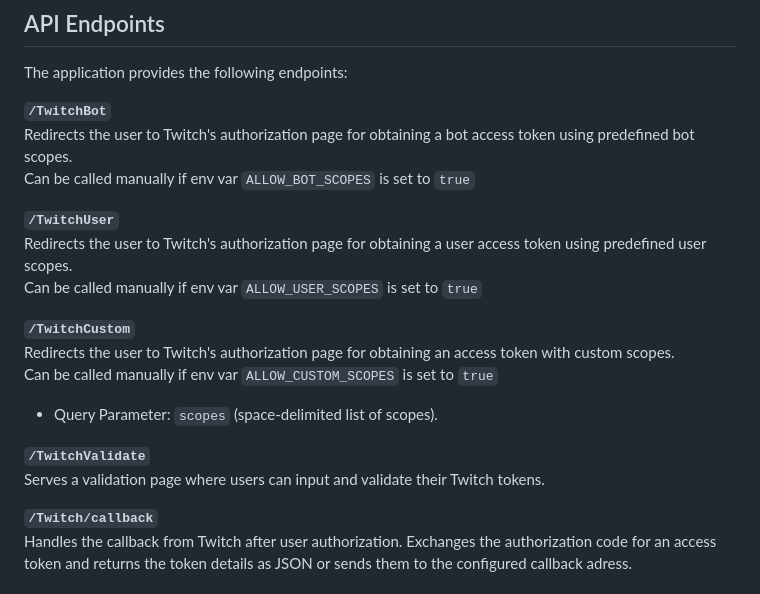
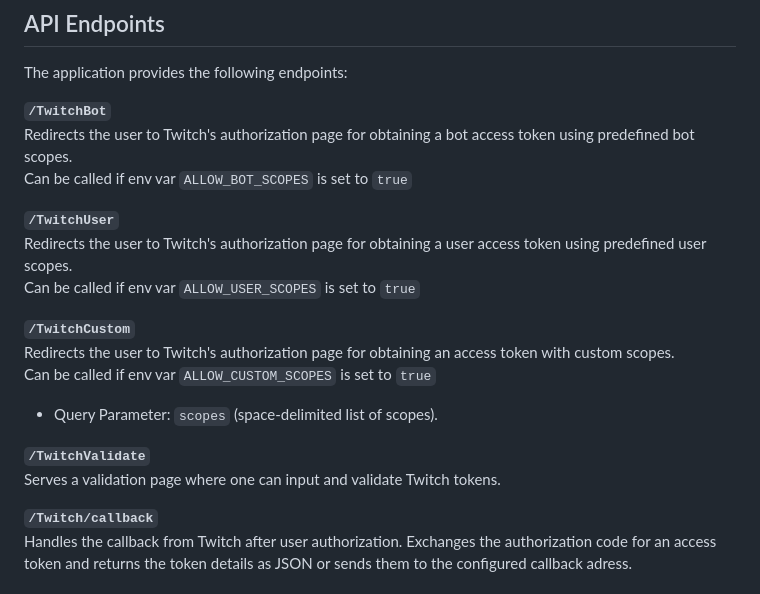
Before and after one commit to MrLawbreaker/Node.js-Twitch-Token-Generator, a Markdown page: README.md, the part around the change. Drawn GitHub-style.

```diff
--- a/README.md
+++ b/README.md
@@ -107,19 +107,19 @@ The application provides the following endpoints:
 
  **`/TwitchBot`**
 Redirects the user to Twitch's authorization page for obtaining a bot access token using predefined bot scopes.
-Can be called manually if env var `ALLOW_BOT_SCOPES` is set to `true`
+Can be called if env var `ALLOW_BOT_SCOPES` is set to `true`
 
  **`/TwitchUser`**
 Redirects the user to Twitch's authorization page for obtaining a user access token using predefined user scopes.
-Can be called manually if env var `ALLOW_USER_SCOPES` is set to `true`
+Can be called if env var `ALLOW_USER_SCOPES` is set to `true`
 
  **`/TwitchCustom`**
 Redirects the user to Twitch's authorization page for obtaining an access token with custom scopes.
-Can be called manually if env var `ALLOW_CUSTOM_SCOPES` is set to `true`
+Can be called if env var `ALLOW_CUSTOM_SCOPES` is set to `true`
 - Query Parameter: `scopes` (space-delimited list of scopes).
 
  **`/TwitchValidate`**
-Serves a validation page where users can input and validate their Twitch tokens.
+Serves a validation page where one can input and validate Twitch tokens.
 
  **`/Twitch/callback`**
 Handles the callback from Twitch after user authorization. Exchanges the authorization code for an access token and returns the token details as JSON or sends them to the configured callback adress.
```
